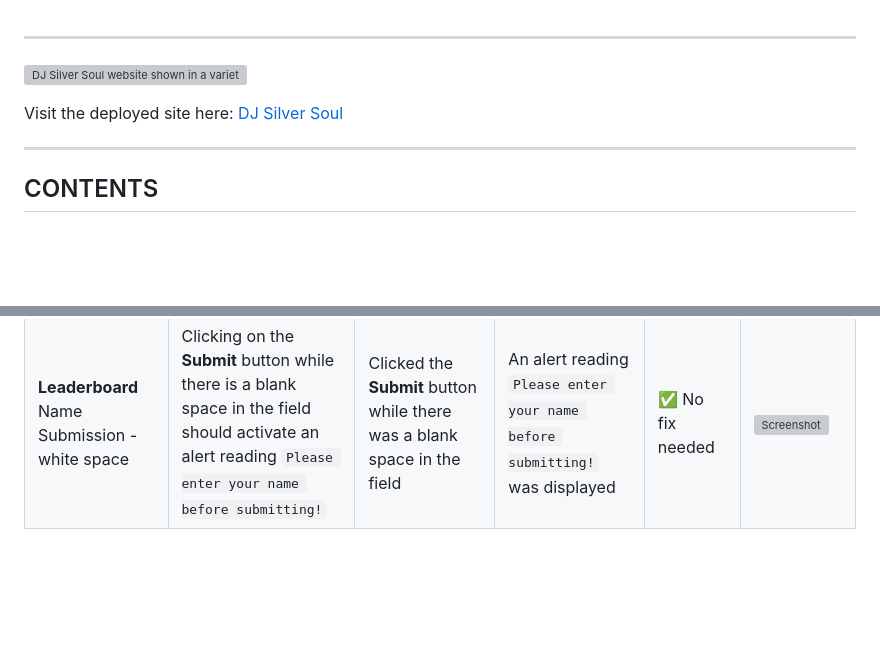
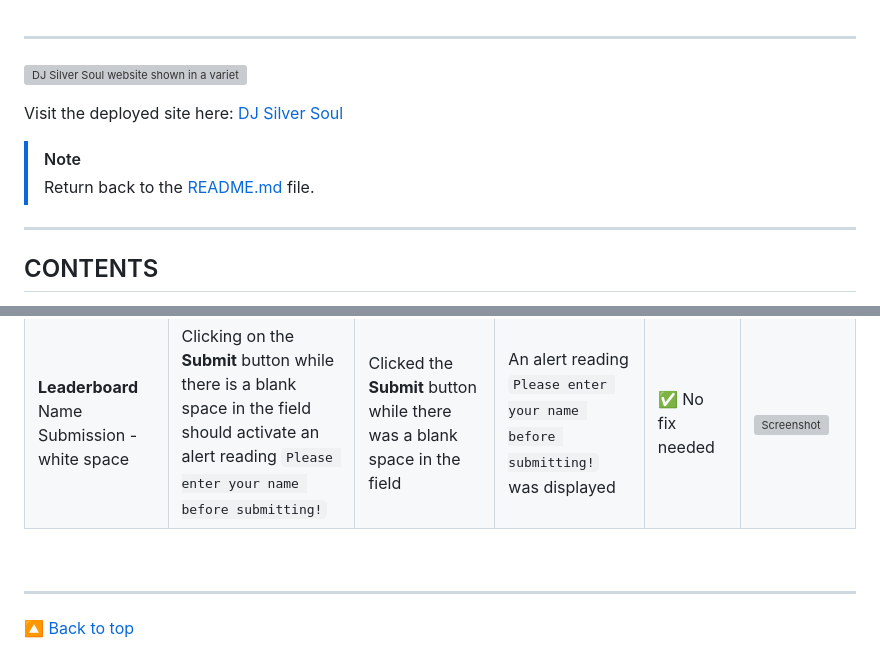
Before and after one commit to sd-powell/portfolio_project_2, a Markdown page: TESTING.md, 2 parts joined by grey strips. Drawn GitHub-style; blank space fills up the shorter version; grey boxes are pictures that could not be loaded.

```diff
--- a/TESTING.md
+++ b/TESTING.md
@@ -4,4 +4,7 @@
 
 Visit the deployed site here: [DJ Silver Soul](https://sd-powell.github.io/portfolio_project_1/)
 
+> [!NOTE]
+> Return back to the [README.md](README.md) file.
+
 ---
@@ -424,3 +521,6 @@ The **500 Internal Server Error page** provides a fun, engaging message that rea
 | --- | --- | --- | --- | --- | --- |
 | **Leaderboard** Name Submission - blank | Clicking on the **Submit** button while the "Enter Your Name" field is empty should activate an alert reading `Please enter your name before submitting!` | Clicked the **Submit** button while the "Enter Your Name" field was empty | An alert reading `Please enter your name before submitting!` was displayed | ✅ No fix needed | ![Screenshot](documentation/testing-results-submit.webp) |
 | **Leaderboard** Name Submission - white space | Clicking on the **Submit** button while there is a blank space in the field should activate an alert reading `Please enter your name before submitting!` | Clicked the **Submit** button while there was a blank space in the field | An alert reading `Please enter your name before submitting!` was displayed | ✅ No fix needed | ![Screenshot](documentation/testing-results-submit.webp) |
+
+<br><hr>
+[🔼 Back to top](#contents)
```
Also changed, not shown: other parts of TESTING.md (+122 -28 lines).
